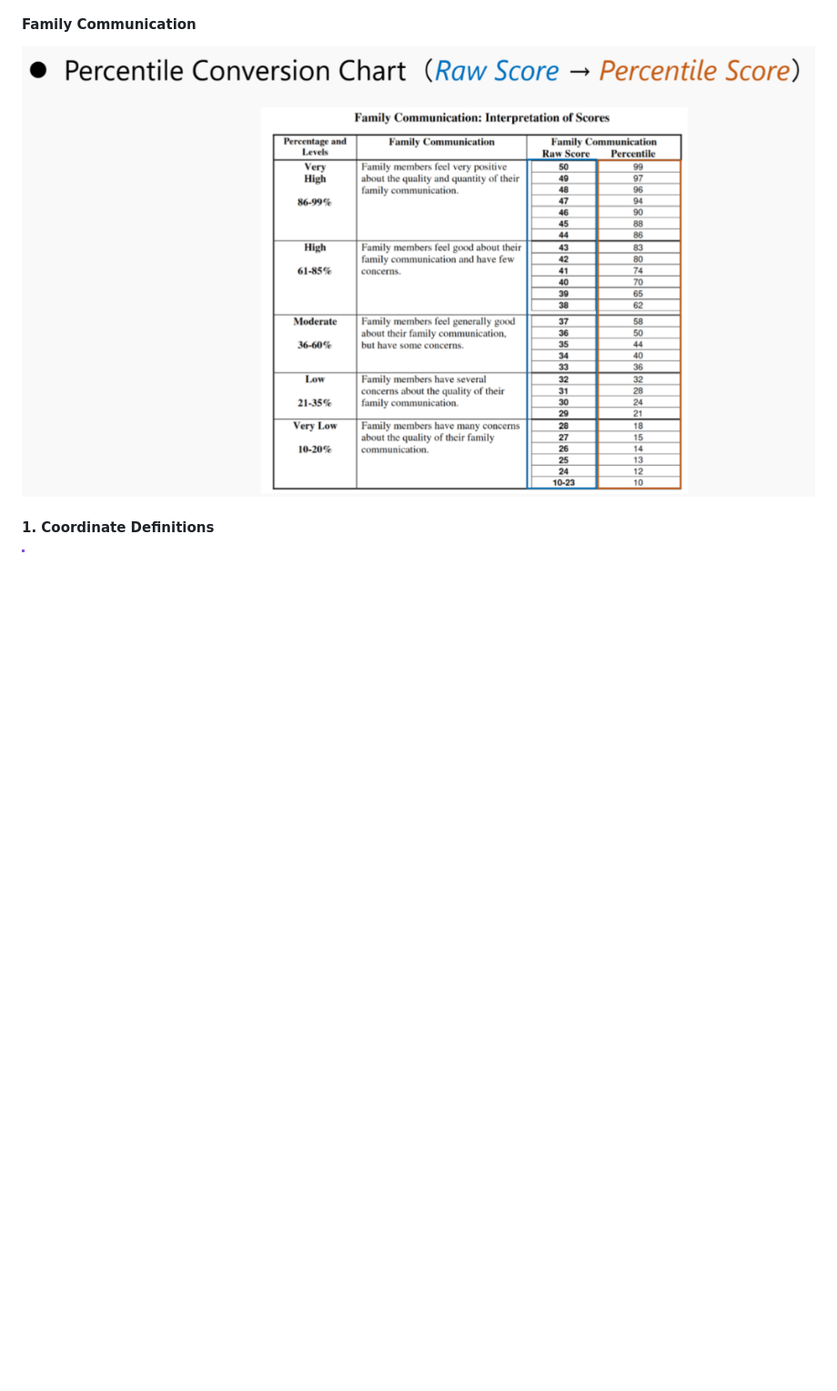
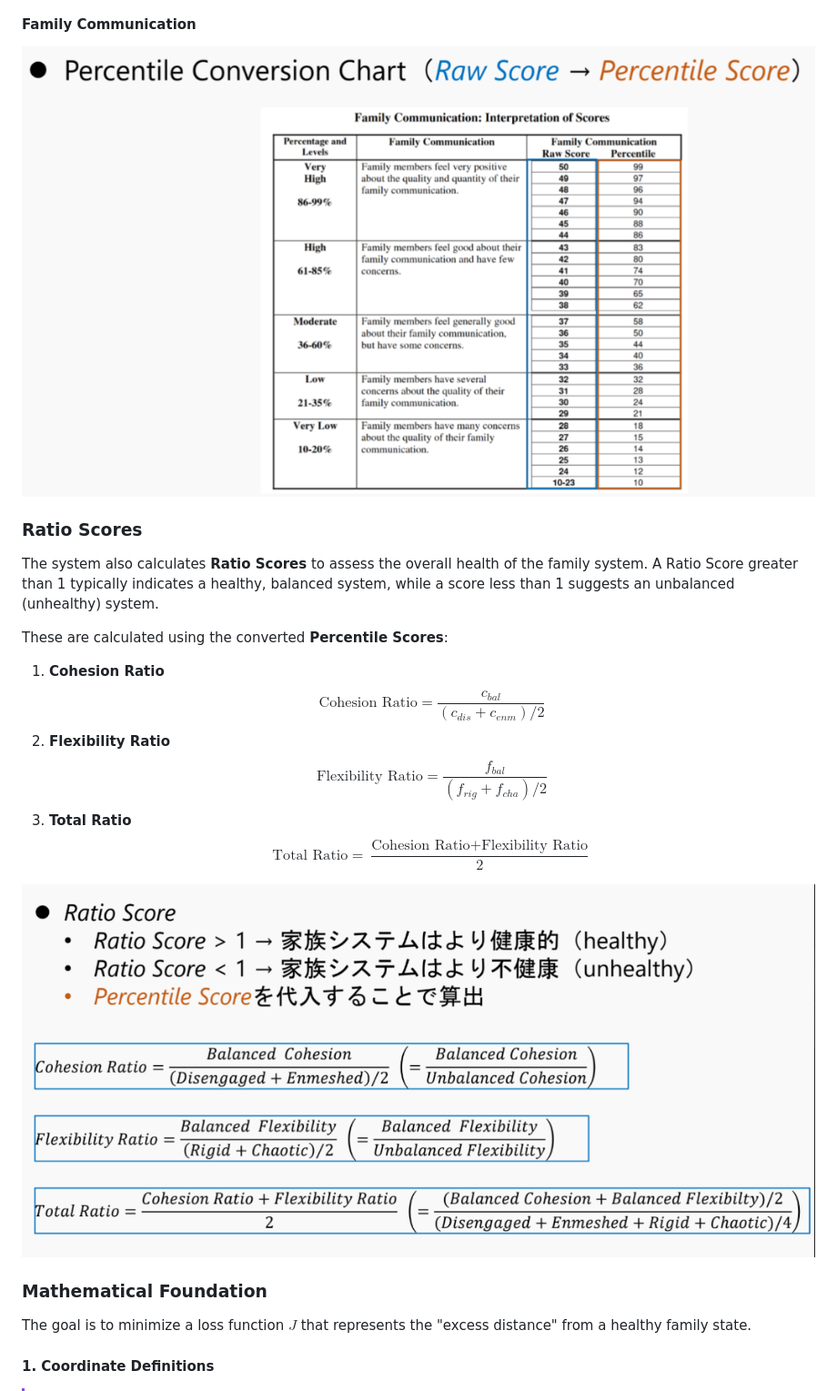
Before and after one commit to robotaichi/rfs, a Markdown page: README.md, the part around the change. Shown: that part at 91% size. GitHub-like rendering; pictures changed too: docs/images/ratio_scores.png (added); blank space fills up the shorter version.

Commit message:
Add Ratio Score definitions and formulas to README

```diff
--- a/README.md
+++ b/README.md
@@ -160,6 +160,25 @@ The following conversion charts, based on standard FACES IV norms, are used by t
 #### Family Communication
 ![Percentile Conversion Communication](docs/images/percentile_conversion_communication.png)
 
+### Ratio Scores
+
+The system also calculates **Ratio Scores** to assess the overall health of the family system. A Ratio Score greater than 1 typically indicates a healthy, balanced system, while a score less than 1 suggests an unbalanced (unhealthy) system.
+
+These are calculated using the converted **Percentile Scores**:
+
+1. **Cohesion Ratio**
+   $$\text{Cohesion Ratio} = \frac{c_{bal}}{(c_{dis} + c_{enm}) / 2}$$
+2. **Flexibility Ratio**
+   $$\text{Flexibility Ratio} = \frac{f_{bal}}{(f_{rig} + f_{cha}) / 2}$$
+3. **Total Ratio**
+   $$\text{Total Ratio} = \frac{\text{Cohesion Ratio} + \text{Flexibility Ratio}}{2}$$
+
+![Ratio Scores Chart](docs/images/ratio_scores.png)
+
+### Mathematical Foundation
+
+The goal is to minimize a loss function $J$ that represents the "excess distance" from a healthy family state.
+
 #### 1. Coordinate Definitions
 > [!IMPORTANT]
 > All variables ($c_{bal}, f_{bal}, \dots, Comm$) in the following formulas represent **Percentile Scores** derived from the charts above.
```
